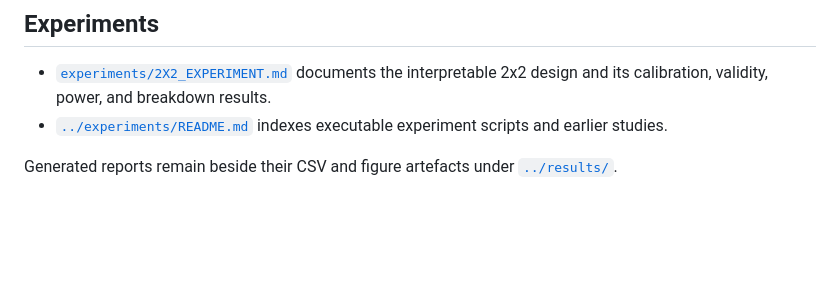
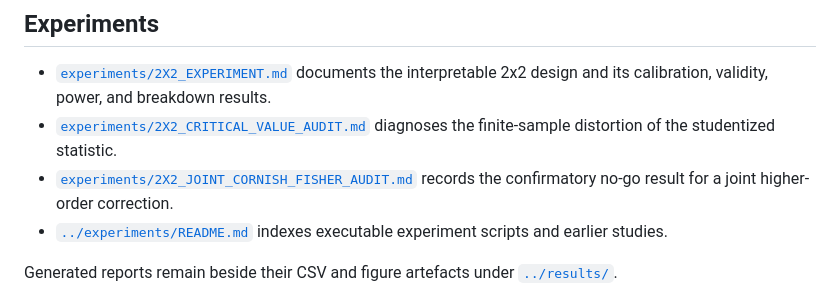
Before and after one commit to dzhao61/MCSResearchSimulations, a Markdown page: WelchSatterthwaiteMI/docs/README.md, the part around the change. Rendered like a GitHub page; blank space fills up the shorter version.

```diff
--- a/WelchSatterthwaiteMI/docs/README.md
+++ b/WelchSatterthwaiteMI/docs/README.md
@@ -26,6 +26,10 @@ design, results, and limitations.
 - [`experiments/2X2_EXPERIMENT.md`](experiments/2X2_EXPERIMENT.md) documents
   the interpretable 2x2 design and its calibration, validity, power, and
   breakdown results.
+- [`experiments/2X2_CRITICAL_VALUE_AUDIT.md`](experiments/2X2_CRITICAL_VALUE_AUDIT.md)
+  diagnoses the finite-sample distortion of the studentized statistic.
+- [`experiments/2X2_JOINT_CORNISH_FISHER_AUDIT.md`](experiments/2X2_JOINT_CORNISH_FISHER_AUDIT.md)
+  records the confirmatory no-go result for a joint higher-order correction.
 - [`../experiments/README.md`](../experiments/README.md) indexes executable
   experiment scripts and earlier studies.
 
```
Also changed, not shown: WelchSatterthwaiteMI/experiments/README.md (+7 -0 lines), WelchSatterthwaiteMI/results/2x2_joint_cf_confirmatory/JOINT_CF_AUDIT.png (added), WelchSatterthwaiteMI/results/2x2_joint_cf_screen/JOINT_CF_AUDIT.png (added), 14 other files.
